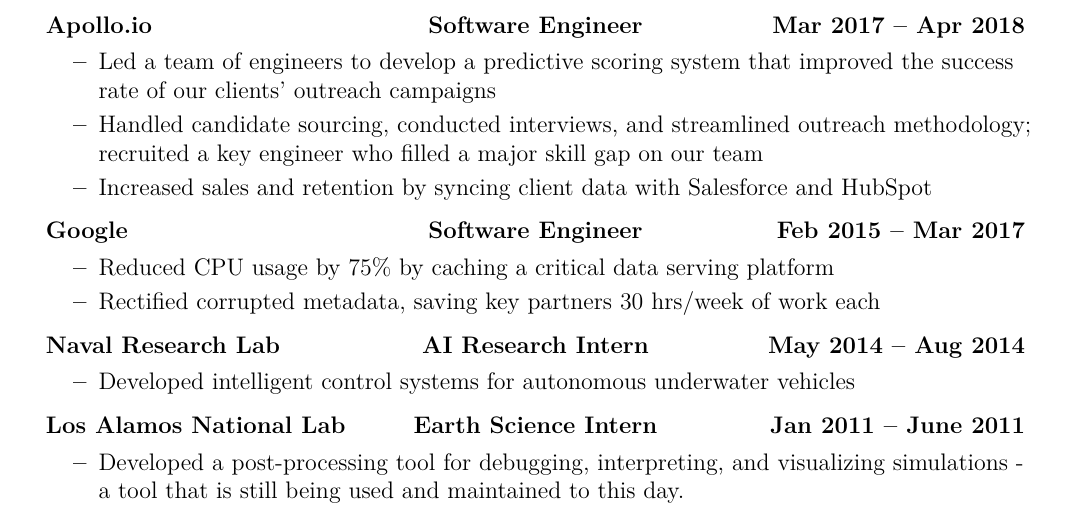
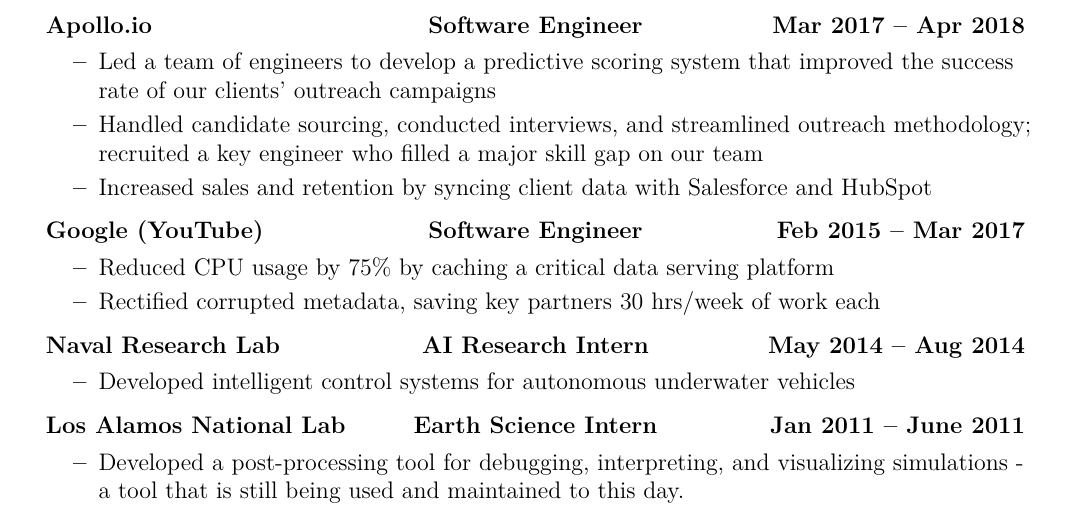
Before and after one commit to michaelscheung/resume, a LaTeX CV (Michael Cheung Resume.tex): part of the page, cut so that both start at the same text. Compiled offline with XeLaTeX; a missing font is replaced by an installed copy or a similar font.

Commit message:
Specify that I worked at YouTube in Google

```diff
--- a/Michael Cheung Resume.tex
+++ b/Michael Cheung Resume.tex
@@ -143,7 +143,7 @@
 				\resitem{Increased sales and retention by syncing client data with Salesforce and HubSpot}
 			\end{itemize}
 		\item \tripleheading
-			{\link{https://www.google.com/}{Google}}
+			{\link{https://www.google.com/}{Google (YouTube)}}
 			{Software Engineer}
 			{Feb 2015 -- Mar 2017}
 			\begin{itemize}
```
Also changed, not shown: Michael Cheung Resume.pdf.
